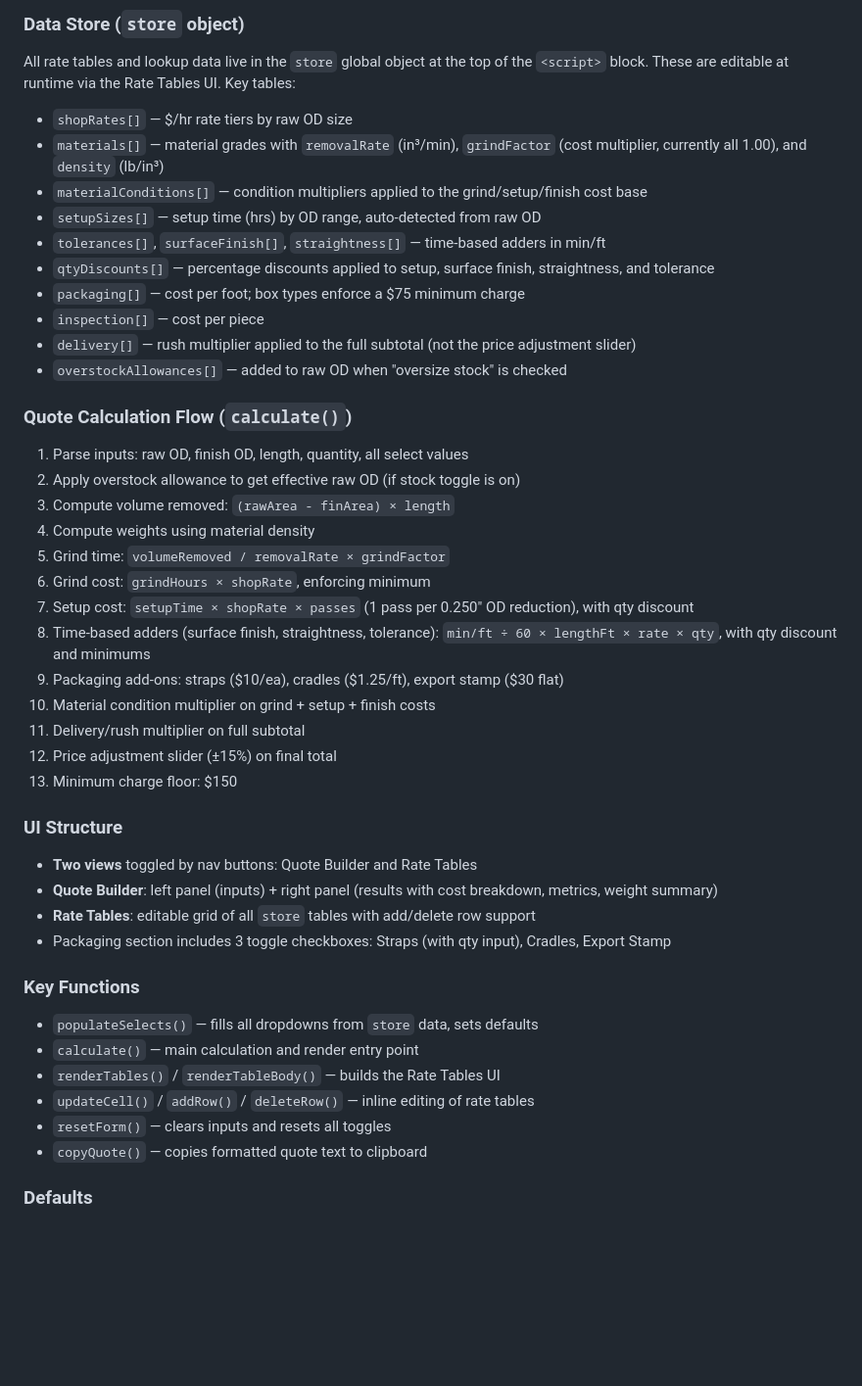
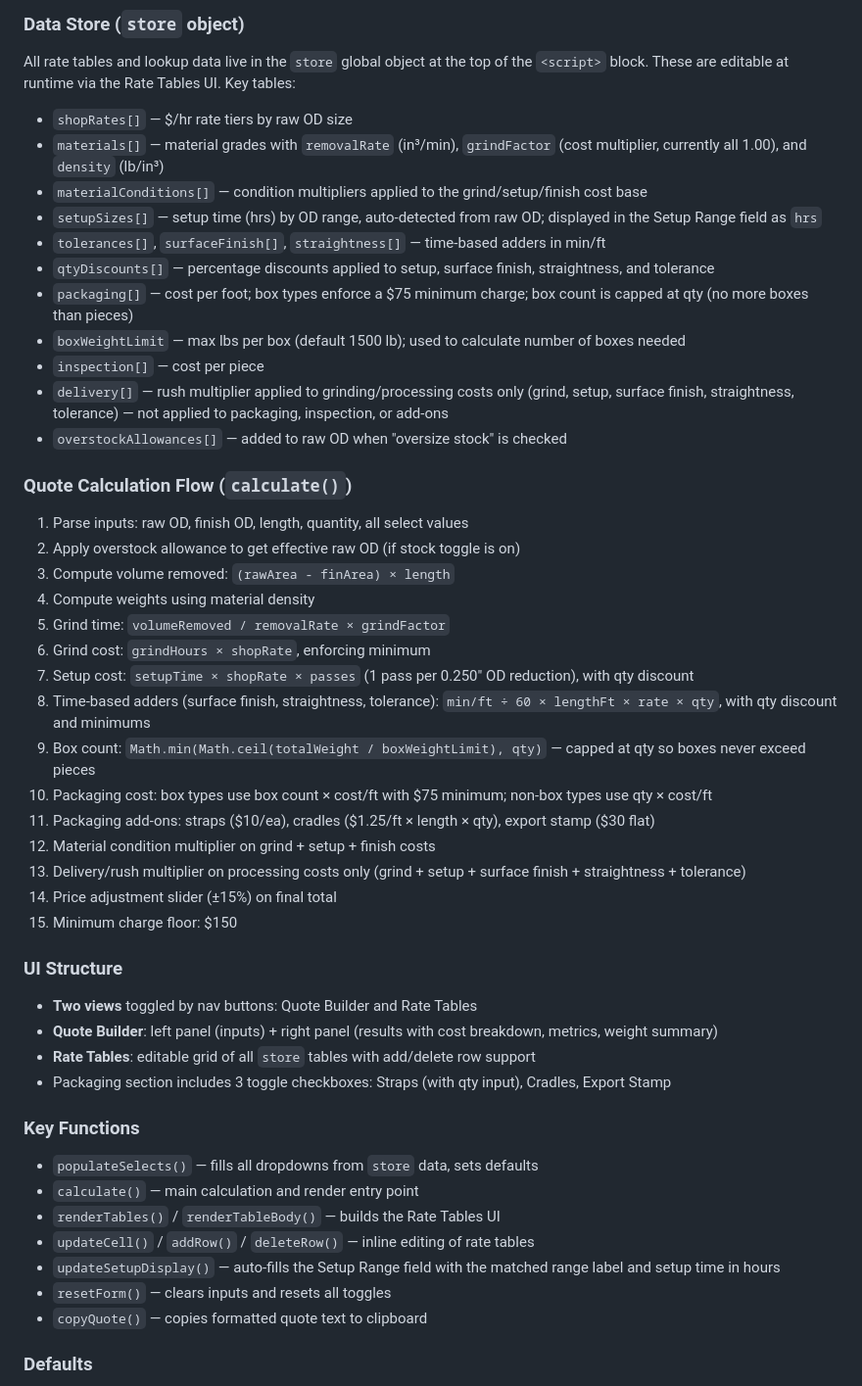
Before and after one commit to krpitts78/HCG-Quote-Calculator, a Markdown page: CLAUDE.md, the part around the change. Shown at 98% size. Drawn GitHub-style; blank space fills up the shorter version.

Commit message:
Update CLAUDE.md to reflect current calculation logic
- Document box count capped at qty
- Fix delivery multiplier description (processing costs only, not full subtotal)
- Add boxWeightLimit store key
- Document updateSetupDisplay shows setup time in hours
- Add packaging add-ons detail to calculation flow

Co-Authored-By: Claude Sonnet 4.6 <noreply@anthropic.com>

```diff
--- a/CLAUDE.md
+++ b/CLAUDE.md
@@ -14,12 +14,13 @@ All rate tables and lookup data live in the `store` global object at the top of
 - `shopRates[]` — $/hr rate tiers by raw OD size
 - `materials[]` — material grades with `removalRate` (in³/min), `grindFactor` (cost multiplier, currently all 1.00), and `density` (lb/in³)
 - `materialConditions[]` — condition multipliers applied to the grind/setup/finish cost base
-- `setupSizes[]` — setup time (hrs) by OD range, auto-detected from raw OD
+- `setupSizes[]` — setup time (hrs) by OD range, auto-detected from raw OD; displayed in the Setup Range field as `hrs`
 - `tolerances[]`, `surfaceFinish[]`, `straightness[]` — time-based adders in min/ft
 - `qtyDiscounts[]` — percentage discounts applied to setup, surface finish, straightness, and tolerance
-- `packaging[]` — cost per foot; box types enforce a $75 minimum charge
+- `packaging[]` — cost per foot; box types enforce a $75 minimum charge; box count is capped at qty (no more boxes than pieces)
+- `boxWeightLimit` — max lbs per box (default 1500 lb); used to calculate number of boxes needed
 - `inspection[]` — cost per piece
-- `delivery[]` — rush multiplier applied to the full subtotal (not the price adjustment slider)
+- `delivery[]` — rush multiplier applied to grinding/processing costs only (grind, setup, surface finish, straightness, tolerance) — not applied to packaging, inspection, or add-ons
 - `overstockAllowances[]` — added to raw OD when "oversize stock" is checked
 
 ### Quote Calculation Flow (`calculate()`)
@@ -31,11 +32,13 @@ All rate tables and lookup data live in the `store` global object at the top of
 6. Grind cost: `grindHours × shopRate`, enforcing minimum
 7. Setup cost: `setupTime × shopRate × passes` (1 pass per 0.250" OD reduction), with qty discount
 8. Time-based adders (surface finish, straightness, tolerance): `min/ft ÷ 60 × lengthFt × rate × qty`, with qty discount and minimums
-9. Packaging add-ons: straps ($10/ea), cradles ($1.25/ft), export stamp ($30 flat)
-10. Material condition multiplier on grind + setup + finish costs
-11. Delivery/rush multiplier on full subtotal
-12. Price adjustment slider (±15%) on final total
-13. Minimum charge floor: $150
+9. Box count: `Math.min(Math.ceil(totalWeight / boxWeightLimit), qty)` — capped at qty so boxes never exceed pieces
+10. Packaging cost: box types use box count × cost/ft with $75 minimum; non-box types use qty × cost/ft
+11. Packaging add-ons: straps ($10/ea), cradles ($1.25/ft × length × qty), export stamp ($30 flat)
+12. Material condition multiplier on grind + setup + finish costs
+13. Delivery/rush multiplier on processing costs only (grind + setup + surface finish + straightness + tolerance)
+14. Price adjustment slider (±15%) on final total
+15. Minimum charge floor: $150
 
 ### UI Structure
 - **Two views** toggled by nav buttons: Quote Builder and Rate Tables
@@ -48,6 +51,7 @@ All rate tables and lookup data live in the `store` global object at the top of
 - `calculate()` — main calculation and render entry point
 - `renderTables()` / `renderTableBody()` — builds the Rate Tables UI
 - `updateCell()` / `addRow()` / `deleteRow()` — inline editing of rate tables
+- `updateSetupDisplay()` — auto-fills the Setup Range field with the matched range label and setup time in hours
 - `resetForm()` — clears inputs and resets all toggles
 - `copyQuote()` — copies formatted quote text to clipboard
 
```
